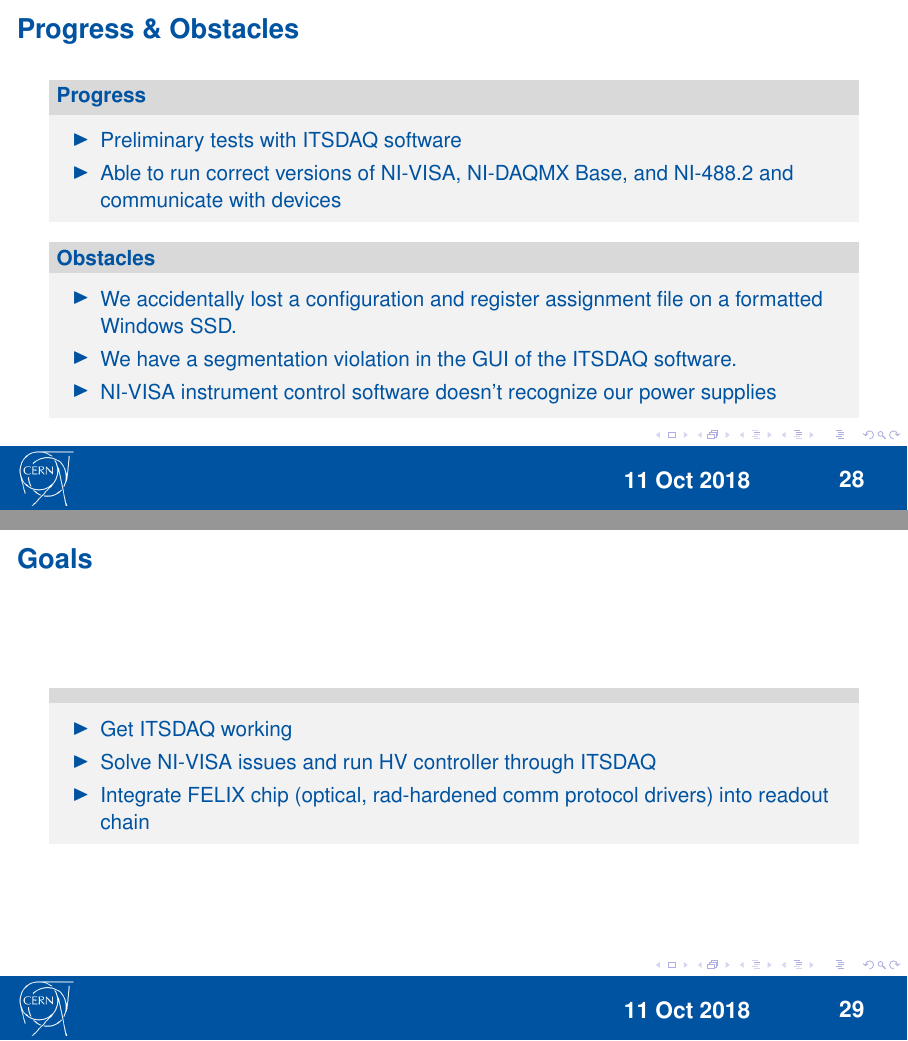
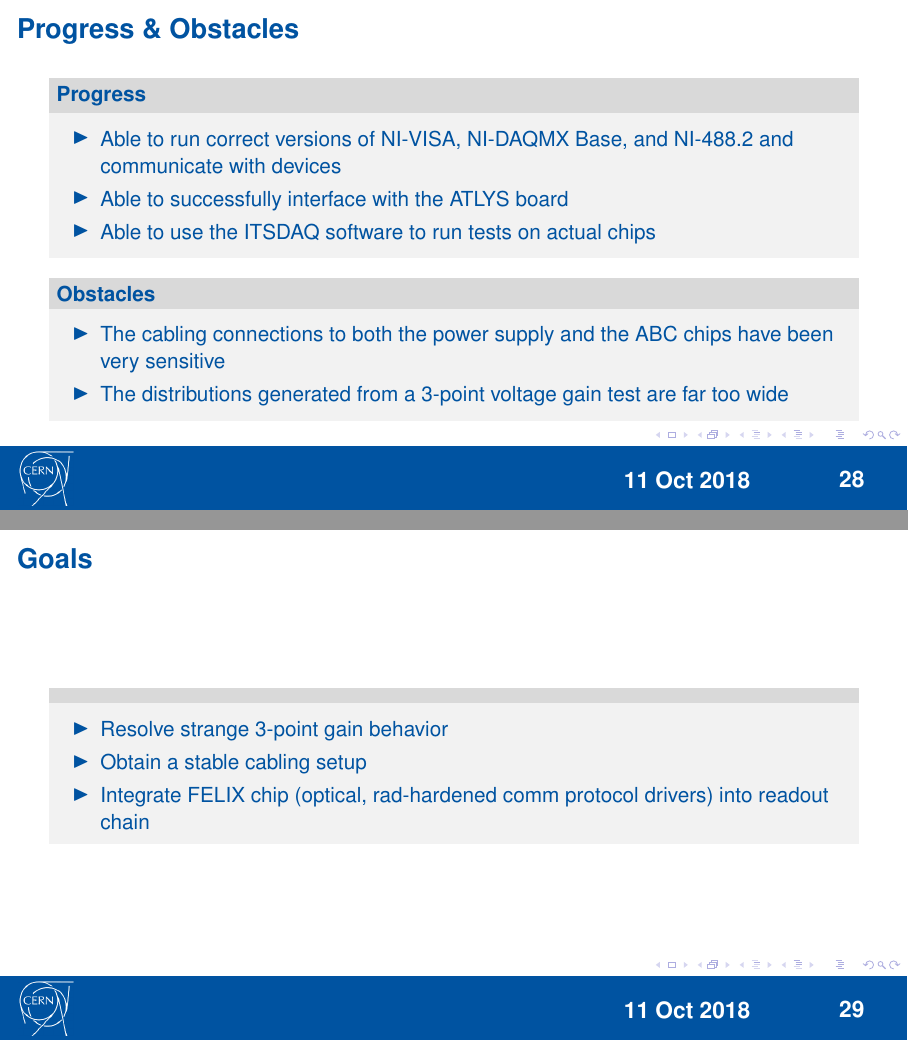
Before and after one commit to beykyle/CERN-f18-presentations, LaTeX slides (p2/pres.tex): pages 28 and 29 of 32, joined at a grey line. Compiled offline with pdfLaTeX.

Commit message:
Added images of chips we've been fucking around with and updates progress, obstacles, and goals

```diff
--- a/p2/pres.tex
+++ b/p2/pres.tex
@@ -625,15 +625,15 @@ Mentors: Richard Teuscher \& Olivier Arnaez
       \frametitle{Progress \& Obstacles}
       \begin{block}{Progress}
         \begin{itemize}
-            \item Preliminary tests with ITSDAQ software
             \item Able to run correct versions of NI-VISA, NI-DAQMX Base, and NI-488.2 and communicate with devices
+            \item Able to successfully interface with the ATLYS board
+            \item Able to use the ITSDAQ software to run tests on actual chips
         \end{itemize}
       \end{block}
       \begin{block}{Obstacles}
         \begin{itemize}
-            \item We accidentally lost a configuration and register assignment file on a formatted Windows SSD.
-            \item We have a segmentation violation in the GUI of the ITSDAQ software.
-            \item NI-VISA instrument control software doesn't recognize our power supplies
+            \item The cabling connections to both the power supply and the ABC chips have been very sensitive
+            \item The distributions generated from a 3-point voltage gain test are far too wide
         \end{itemize}
       \end{block}
     }
@@ -642,9 +642,9 @@ Mentors: Richard Teuscher \& Olivier Arnaez
       \frametitle{Goals}
       \begin{block}{}
         \begin{itemize}
-            \item Get ITSDAQ working
-            \item Solve NI-VISA issues and run HV controller through ITSDAQ
-            \item  Integrate FELIX chip (optical, rad-hardened comm protocol drivers) into readout chain
+            \item Resolve strange 3-point gain behavior
+            \item Obtain a stable cabling setup
+            \item Integrate FELIX chip (optical, rad-hardened comm protocol drivers) into readout chain
         \end{itemize}
       \end{block}
     }
```
Also changed, not shown: include/images/random-chips1.jpg (added), include/images/random-chips2.jpg (added), include/images/random-chips3.jpg (added), include/images/random-chips4.jpg (added), 1 other file.
